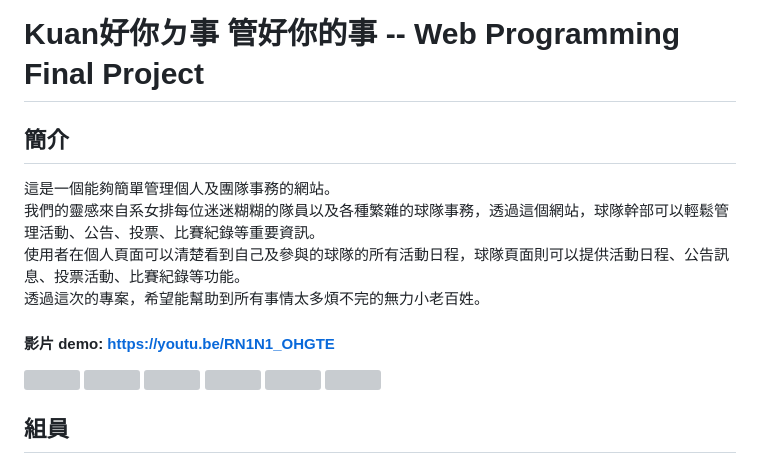
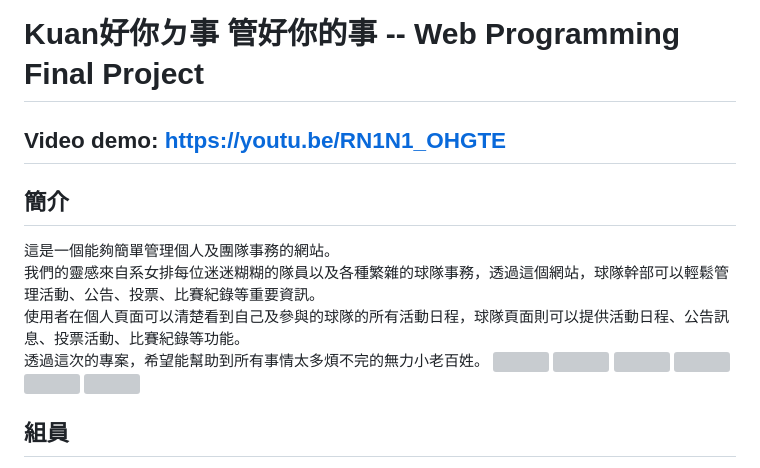
Before and after one commit to Yoga096/KuanHow_Web-Programming-Final-Project, a Markdown page: README.md, the part around the change. Drawn GitHub-style; grey boxes are pictures that could not be loaded.

```diff
--- a/README.md
+++ b/README.md
@@ -1,11 +1,12 @@
 # Kuan好你ㄉ事 管好你的事 -- Web Programming Final Project
+
+## Video demo: https://youtu.be/RN1N1_OHGTE
 
 ## 簡介
 這是一個能夠簡單管理個人及團隊事務的網站。
 我們的靈感來自系女排每位迷迷糊糊的隊員以及各種繁雜的球隊事務，透過這個網站，球隊幹部可以輕鬆管理活動、公告、投票、比賽紀錄等重要資訊。
 使用者在個人頁面可以清楚看到自己及參與的球隊的所有活動日程，球隊頁面則可以提供活動日程、公告訊息、投票活動、比賽紀錄等功能。
 透過這次的專案，希望能幫助到所有事情太多煩不完的無力小老百姓。
-#### 影片 demo: https://youtu.be/RN1N1_OHGTE
  ![](https://i.imgur.com/DOwi0jo.png)
  ![](https://i.imgur.com/s9Utnkz.png)
  ![](https://i.imgur.com/1dzxh4e.png)
```
